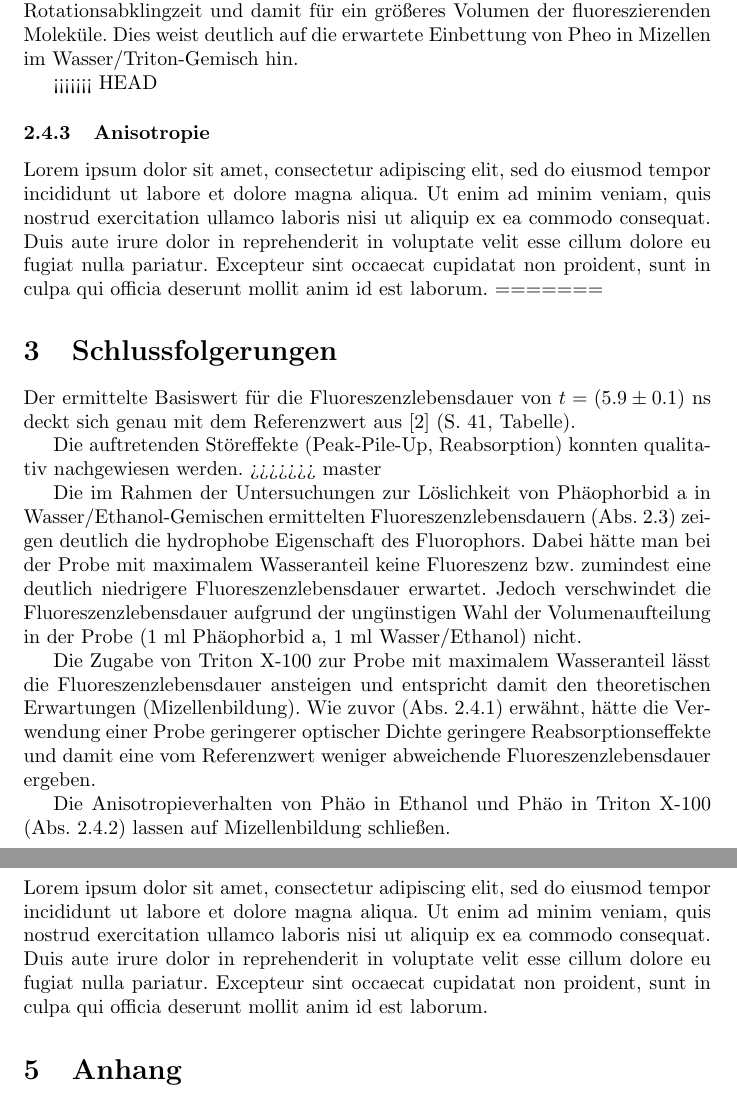
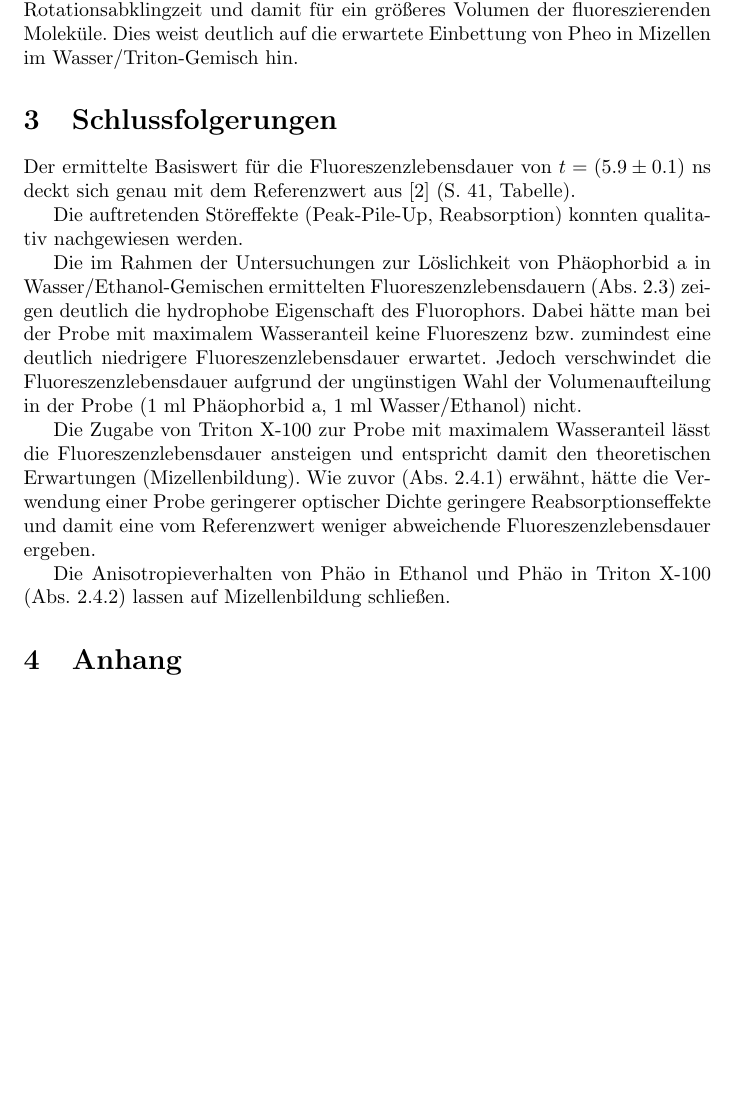
Before and after one commit to F-Praktikum-Bros/Praktikum_TCSPC, a LaTeX document (tcspc.tex): two parts of pages 12 and 13 of 17 before the commit and part of page 12 of 16 after it, the two joined at a grey line, cut so that both start at the same text, the shorter picture padded with empty space. Compiled offline with pdfLaTeX.

Commit message:
patch grammatik

```diff
--- a/tcspc.tex
+++ b/tcspc.tex
@@ -362,18 +362,12 @@ mit größerem Volumen zu, wohingegen die Anisotropieabklingzeit nach $$ r= c \c
 invers proportional zur Rotationsabklingzeit ist. Das kürzere Abklingen der Anisotropie von Pheo in Wasser/Triton als in Ethanol spricht also für eine längere Rotationsabklingzeit und damit für ein größeres Volumen der fluoreszierenden Moleküle. Dies weist deutlich auf die erwartete Einbettung von Pheo in Mizellen im Wasser/Triton-Gemisch hin.
 
 
-<<<<<<< HEAD
-\subsubsection{Anisotropie}
-Lorem ipsum dolor sit amet, consectetur adipiscing elit, sed do eiusmod tempor incididunt ut labore et dolore
-magna aliqua. Ut enim ad minim veniam, quis nostrud exercitation ullamco laboris nisi ut aliquip ex ea commodo
-consequat. Duis aute irure dolor in reprehenderit in voluptate velit esse cillum dolore eu fugiat nulla pariatur.
-Excepteur sint occaecat cupidatat non proident, sunt in culpa qui officia deserunt mollit anim id est laborum.
-=======
+
 \section{Schlussfolgerungen}
 Der ermittelte Basiswert für die Fluoreszenzlebensdauer von $t=(5.9 \pm 0.1)$ ns deckt sich genau mit dem Referenzwert aus [2] (S. 41, Tabelle).
 
 Die auftretenden Störeffekte (Peak-Pile-Up, Reabsorption) konnten qualitativ nachgewiesen werden.
->>>>>>> master
+
 
 Die im Rahmen der Untersuchungen zur Löslichkeit von Phäophorbid a in Wasser/Ethanol-Gemischen ermittelten Fluoreszenzlebensdauern (Abs. 2.3) zeigen deutlich die hydrophobe Eigenschaft des Fluorophors. Dabei hätte man bei der Probe mit maximalem Wasseranteil keine Fluoreszenz bzw. zumindest eine deutlich niedrigere Fluoreszenzlebensdauer erwartet. Jedoch verschwindet die Fluoreszenzlebensdauer aufgrund der ungünstigen Wahl der Volumenaufteilung in der Probe (1 ml Phäophorbid a, 1 ml Wasser/Ethanol) nicht.
 
@@ -382,12 +376,6 @@ Die Zugabe von Triton X-100 zur Probe mit maximalem Wasseranteil lässt die Fluo
 Die Anisotropieverhalten von Phäo in Ethanol und Phäo in Triton X-100 (Abs. 2.4.2) lassen auf Mizellenbildung schließen.
 
 
-
-\section{Schlussfolgerungen}
-Lorem ipsum dolor sit amet, consectetur adipiscing elit, sed do eiusmod tempor incididunt ut labore et dolore
-magna aliqua. Ut enim ad minim veniam, quis nostrud exercitation ullamco laboris nisi ut aliquip ex ea commodo
-consequat. Duis aute irure dolor in reprehenderit in voluptate velit esse cillum dolore eu fugiat nulla pariatur.
-Excepteur sint occaecat cupidatat non proident, sunt in culpa qui officia deserunt mollit anim id est laborum.
 
 
 \section{Anhang}
```
Also changed, not shown: tcspc.pdf, tcspc.tex (12 more changed lines), 1 other file.
